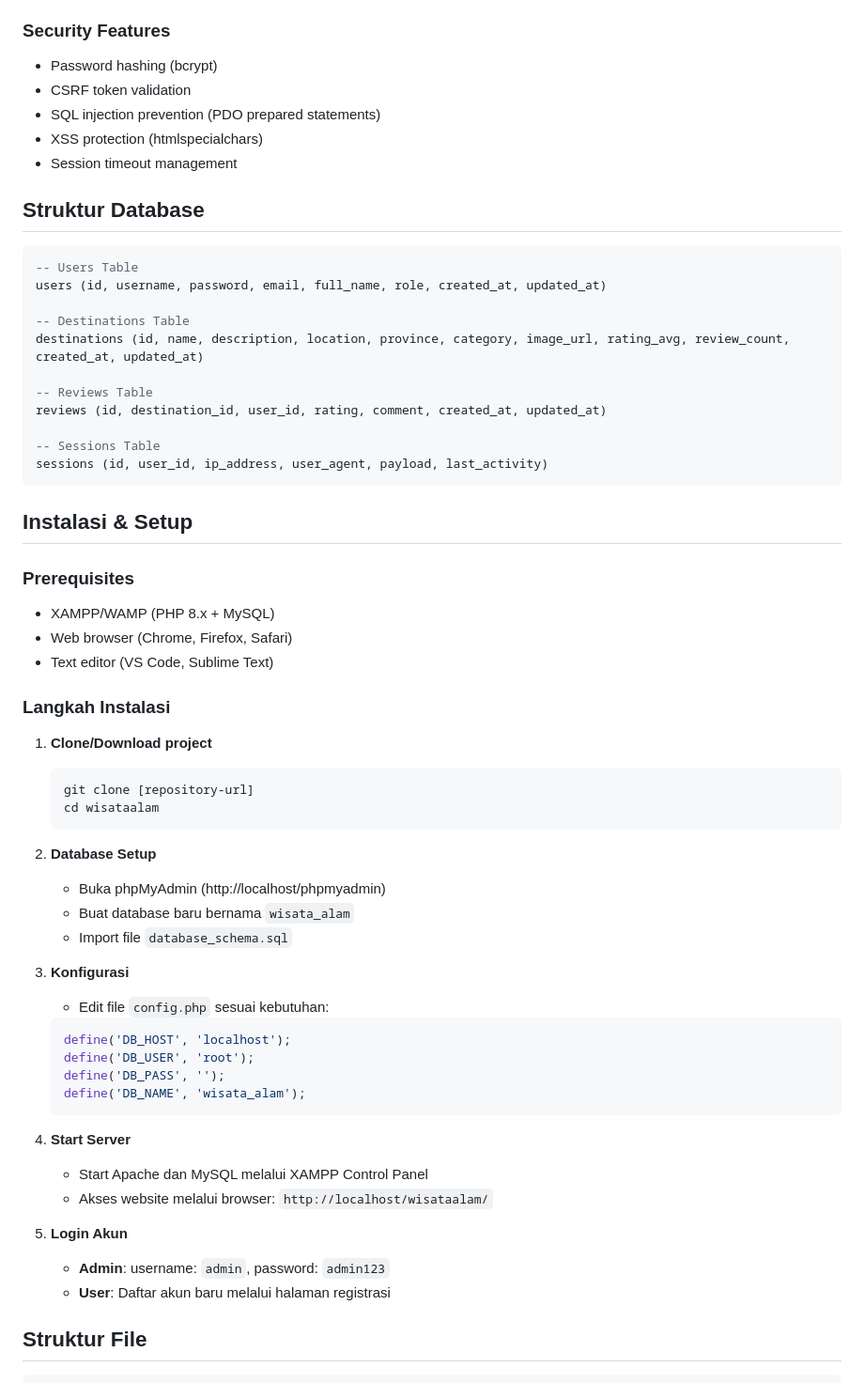
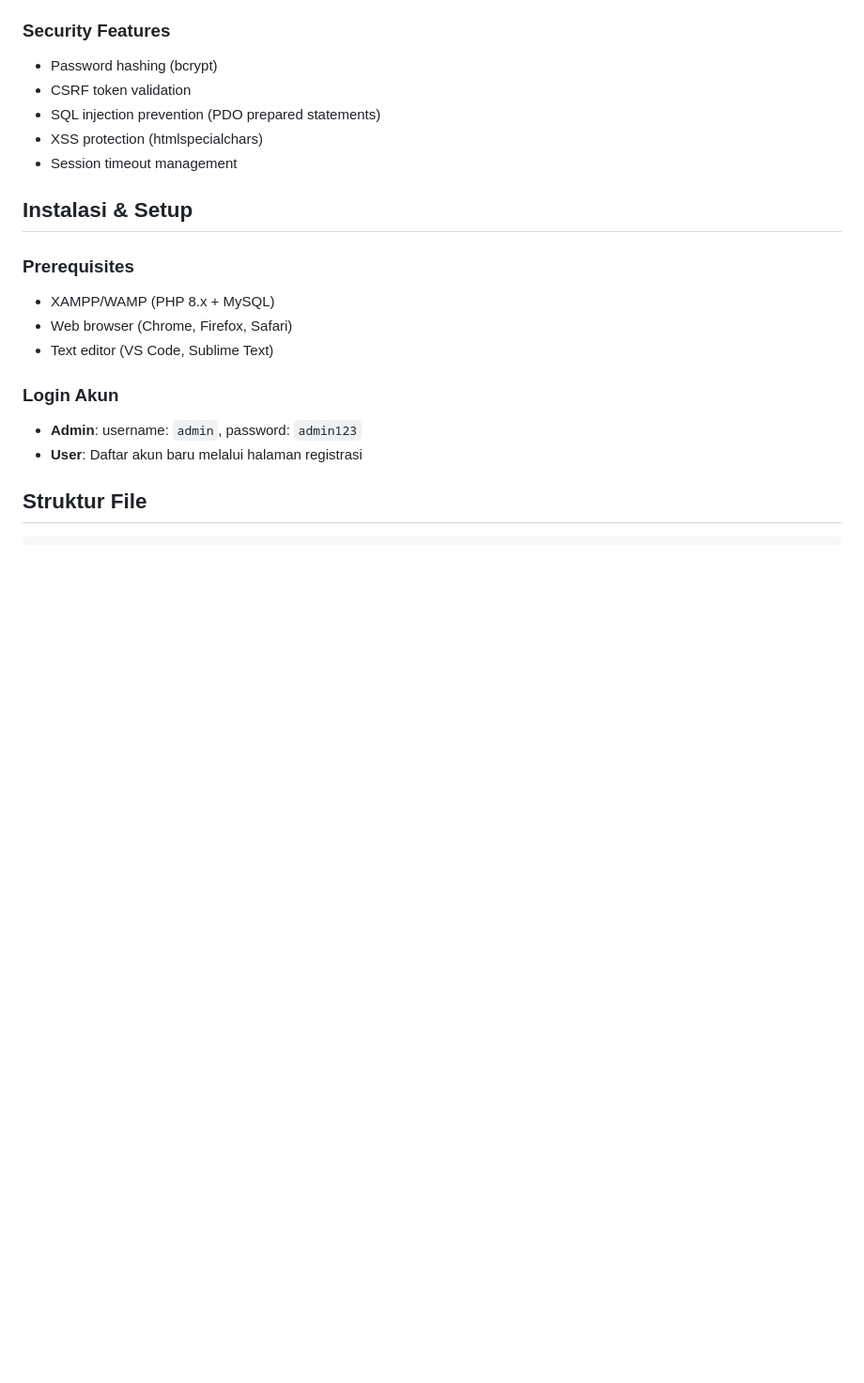
Before and after one commit to Azmisyh/wisata-alam, a Markdown page: README.md, the part around one of its changes. Shown at 94% size. Rendered like a GitHub page; blank space fills up the shorter version.

````diff
--- a/README.md
+++ b/README.md
@@ -76,22 +76,6 @@ Wisata Alam Indonesia adalah website rekomendasi destinasi wisata yang memungkin
 - XSS protection (htmlspecialchars)
 - Session timeout management
 
-## Struktur Database
-
-```sql
--- Users Table
-users (id, username, password, email, full_name, role, created_at, updated_at)
-
--- Destinations Table
-destinations (id, name, description, location, province, category, image_url, rating_avg, review_count, created_at, updated_at)
-
--- Reviews Table
-reviews (id, destination_id, user_id, rating, comment, created_at, updated_at)
-
--- Sessions Table
-sessions (id, user_id, ip_address, user_agent, payload, last_activity)
-```
-
 ## Instalasi & Setup
 
 ### **Prerequisites**
@@ -99,35 +83,10 @@ sessions (id, user_id, ip_address, user_agent, payload, last_activity)
 - Web browser (Chrome, Firefox, Safari)
 - Text editor (VS Code, Sublime Text)
 
-### **Langkah Instalasi**
 
-1. **Clone/Download project**
-   ```bash
-   git clone [repository-url]
-   cd wisataalam
-   ```
-
-2. **Database Setup**
-   - Buka phpMyAdmin (http://localhost/phpmyadmin)
-   - Buat database baru bernama `wisata_alam`
-   - Import file `database_schema.sql`
-
-3. **Konfigurasi**
-   - Edit file `config.php` sesuai kebutuhan:
-   ```php
-   define('DB_HOST', 'localhost');
-   define('DB_USER', 'root');
-   define('DB_PASS', '');
-   define('DB_NAME', 'wisata_alam');
-   ```
-
-4. **Start Server**
-   - Start Apache dan MySQL melalui XAMPP Control Panel
-   - Akses website melalui browser: `http://localhost/wisataalam/`
-
-5. **Login Akun**
-   - **Admin**: username: `admin`, password: `admin123`
-   - **User**: Daftar akun baru melalui halaman registrasi
+### **Login Akun**
+- **Admin**: username: `admin`, password: `admin123`
+- **User**: Daftar akun baru melalui halaman registrasi
 
 ## Struktur File
 
````
Also changed, not shown: other parts of README.md (+0 -88 lines).
